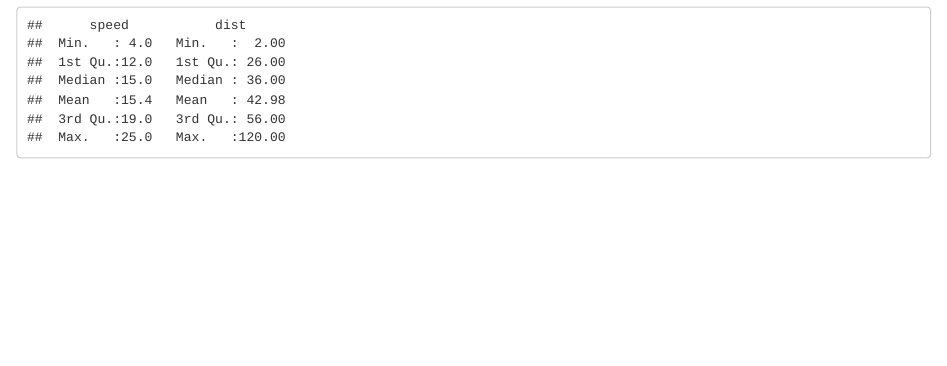
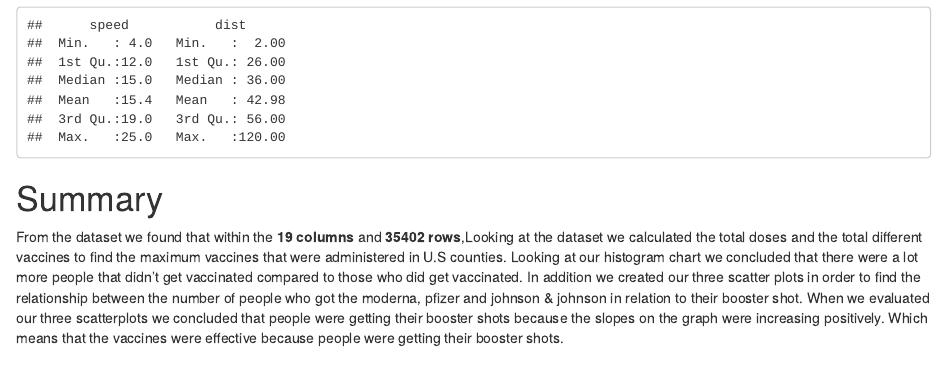
Before and after one commit to info-201a-wi22/final-project-starter-CherishChenCherish, an R Markdown document (docs/index.Rmd): the page in a window 1100 px wide, from 900 px down. Rendered offline with R 4.5, knitr and Pandoc, with nearby package versions; some code elsewhere in the file could not run offline.

Commit message:
Update index.Rmd

````diff
--- a/docs/index.Rmd
+++ b/docs/index.Rmd
@@ -42,6 +42,8 @@ When you click the **Knit** button a document will be generated that includes bo
 ```{r cars}
 summary(cars)
 ```
+# Summary
+From the dataset we found that within the **19 columns** and  **35402 rows**,Looking at  the dataset we calculated the total doses and the total different vaccines to find the maximum vaccines that were administered in U.S counties. Looking at our histogram chart we concluded that there were a lot more people that didn’t get vaccinated compared to those who did get vaccinated. In addition we created our three scatter plots in order to find the relationship between the number of people who got the moderna, pfizer and johnson & johnson in relation to their booster shot. When we evaluated our three scatterplots we concluded that people were getting their booster shots because the slopes on the graph were increasing positively. Which means that the vaccines were effective because people were getting their booster shots.
 
 ## Including Plots
 
````
